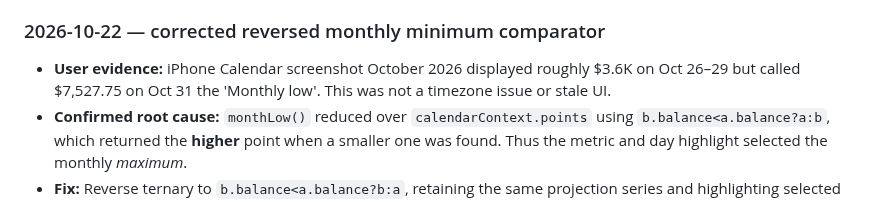
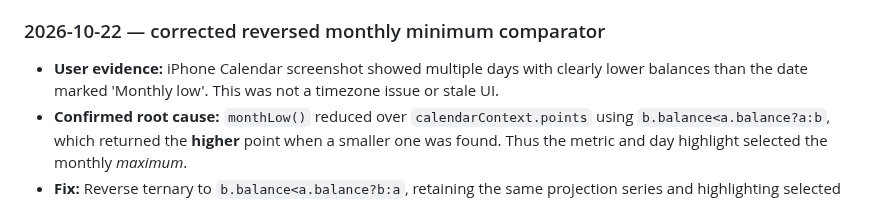
Before and after one commit to markbobthomas/household-ledger, a Markdown page: PROJECT_LEDGER.md, the part around the change. Rendered like a GitHub page.

Commit message:
Remove private screenshot amounts from public project ledger

```diff
--- a/PROJECT_LEDGER.md
+++ b/PROJECT_LEDGER.md
@@ -423,7 +423,7 @@ Use: **date — goal; decision; changes (or “no code change”); PR/commit; ch
 
 ### 2026-10-22 — corrected reversed monthly minimum comparator
 
-- **User evidence:** iPhone Calendar screenshot October 2026 displayed roughly $3.6K on Oct 26–29 but called $7,527.75 on Oct 31 the 'Monthly low'. This was not a timezone issue or stale UI.
+- **User evidence:** iPhone Calendar screenshot showed multiple days with clearly lower balances than the date marked 'Monthly low'. This was not a timezone issue or stale UI.
 - **Confirmed root cause:** `monthLow()` reduced over `calendarContext.points` using `b.balance<a.balance?a:b`, which returned the **higher** point when a smaller one was found. Thus the metric and day highlight selected the monthly *maximum*.
 - **Fix:** Reverse ternary to `b.balance<a.balance?b:a`, retaining the same projection series and highlighting selected minimum date. Add a targeted smoke assertion with rising balances (minimum first day) and retain browser comparison to visible calendar values. Do not touch bank data, schedules or forecast arithmetic.
 - **Verification:** GitHub checks and actual private Render deployment must be independently confirmed.
```
